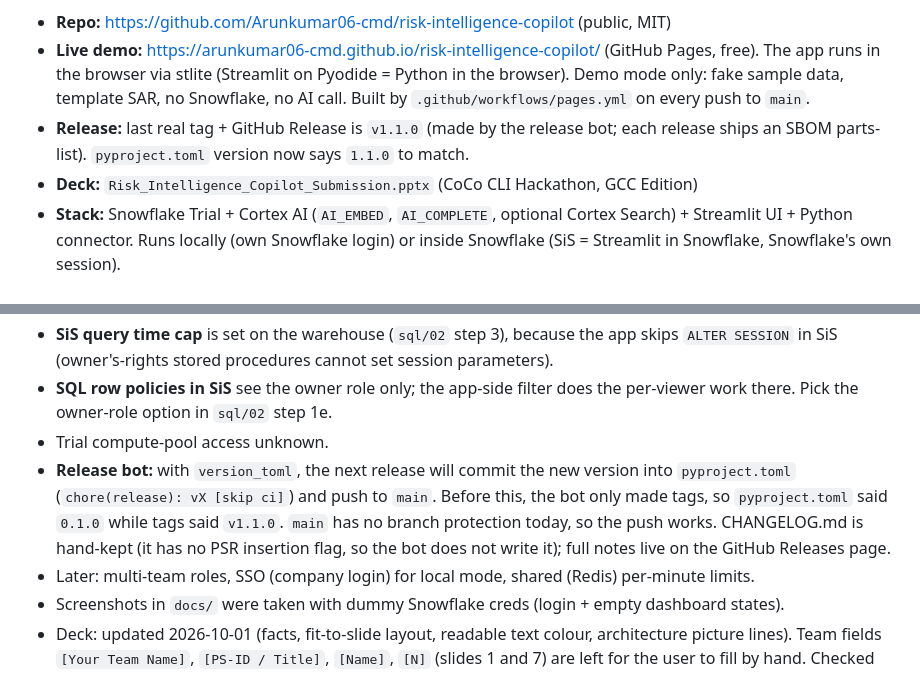
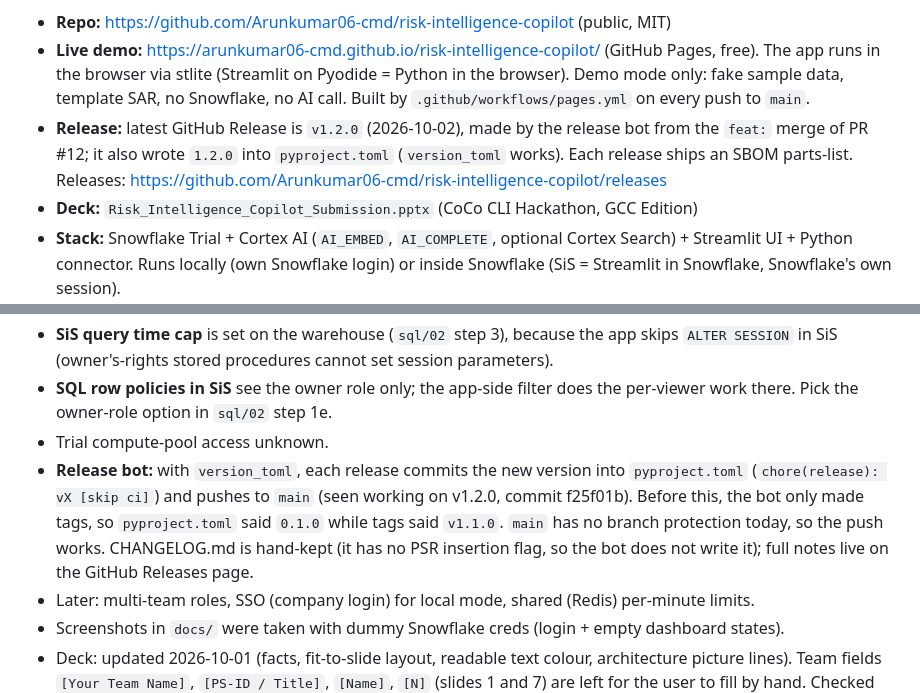
Before and after one commit to Arunkumar06-cmd/risk-intelligence-copilot, a Markdown page: context.md, 2 parts joined by grey strips. GitHub-like rendering.

Commit message:
docs: record v1.2.0 release + live demo link in handoff notes (#13)
Co-authored-by: 127156014-alt <127156014@sastra.ac.in>
Co-authored-by: Claude Opus 5.5 <noreply@anthropic.com>

```diff
--- a/context.md
+++ b/context.md
@@ -7,7 +7,7 @@ AI copilot (helper) for Banking/NBFC compliance teams. An analyst asks in plain
 
 - **Repo:** https://github.com/Arunkumar06-cmd/risk-intelligence-copilot (public, MIT)
 - **Live demo:** https://arunkumar06-cmd.github.io/risk-intelligence-copilot/ (GitHub Pages, free). The app runs in the browser via stlite (Streamlit on Pyodide = Python in the browser). Demo mode only: fake sample data, template SAR, no Snowflake, no AI call. Built by `.github/workflows/pages.yml` on every push to `main`.
-- **Release:** last real tag + GitHub Release is `v1.1.0` (made by the release bot; each release ships an SBOM parts-list). `pyproject.toml` version now says `1.1.0` to match.
+- **Release:** latest GitHub Release is `v1.2.0` (2026-10-02), made by the release bot from the `feat:` merge of PR #12; it also wrote `1.2.0` into `pyproject.toml` (`version_toml` works). Each release ships an SBOM parts-list. Releases: https://github.com/Arunkumar06-cmd/risk-intelligence-copilot/releases
 - **Deck:** `Risk_Intelligence_Copilot_Submission.pptx` (CoCo CLI Hackathon, GCC Edition)
 - **Stack:** Snowflake Trial + Cortex AI (`AI_EMBED`, `AI_COMPLETE`, optional Cortex Search) + Streamlit UI + Python connector. Runs locally (own Snowflake login) or inside Snowflake (SiS = Streamlit in Snowflake, Snowflake's own session).
 
@@ -91,7 +91,7 @@ Snowflake must-haves:
 - **SiS query time cap** is set on the warehouse (`sql/02` step 3), because the app skips `ALTER SESSION` in SiS (owner's-rights stored procedures cannot set session parameters).
 - **SQL row policies in SiS** see the owner role only; the app-side filter does the per-viewer work there. Pick the owner-role option in `sql/02` step 1e.
 - Trial compute-pool access unknown.
-- **Release bot:** with `version_toml`, the next release will commit the new version into `pyproject.toml` (`chore(release): vX [skip ci]`) and push to `main`. Before this, the bot only made tags, so `pyproject.toml` said `0.1.0` while tags said `v1.1.0`. `main` has no branch protection today, so the push works. CHANGELOG.md is hand-kept (it has no PSR insertion flag, so the bot does not write it); full notes live on the GitHub Releases page.
+- **Release bot:** with `version_toml`, each release commits the new version into `pyproject.toml` (`chore(release): vX [skip ci]`) and pushes to `main` (seen working on v1.2.0, commit f25f01b). Before this, the bot only made tags, so `pyproject.toml` said `0.1.0` while tags said `v1.1.0`. `main` has no branch protection today, so the push works. CHANGELOG.md is hand-kept (it has no PSR insertion flag, so the bot does not write it); full notes live on the GitHub Releases page.
 - Later: multi-team roles, SSO (company login) for local mode, shared (Redis) per-minute limits.
 - Screenshots in `docs/` were taken with dummy Snowflake creds (login + empty dashboard states).
 - Deck: updated 2026-10-01 (facts, fit-to-slide layout, readable text colour, architecture picture lines). Team fields `[Your Team Name]`, `[PS-ID / Title]`, `[Name]`, `[N]` (slides 1 and 7) are left for the user to fill by hand. Checked by Quick Look renders only, not in PowerPoint/Keynote.
```
Also changed, not shown: other parts of context.md (+1 -1 lines), CHANGELOG.md (+3 -1 lines).
